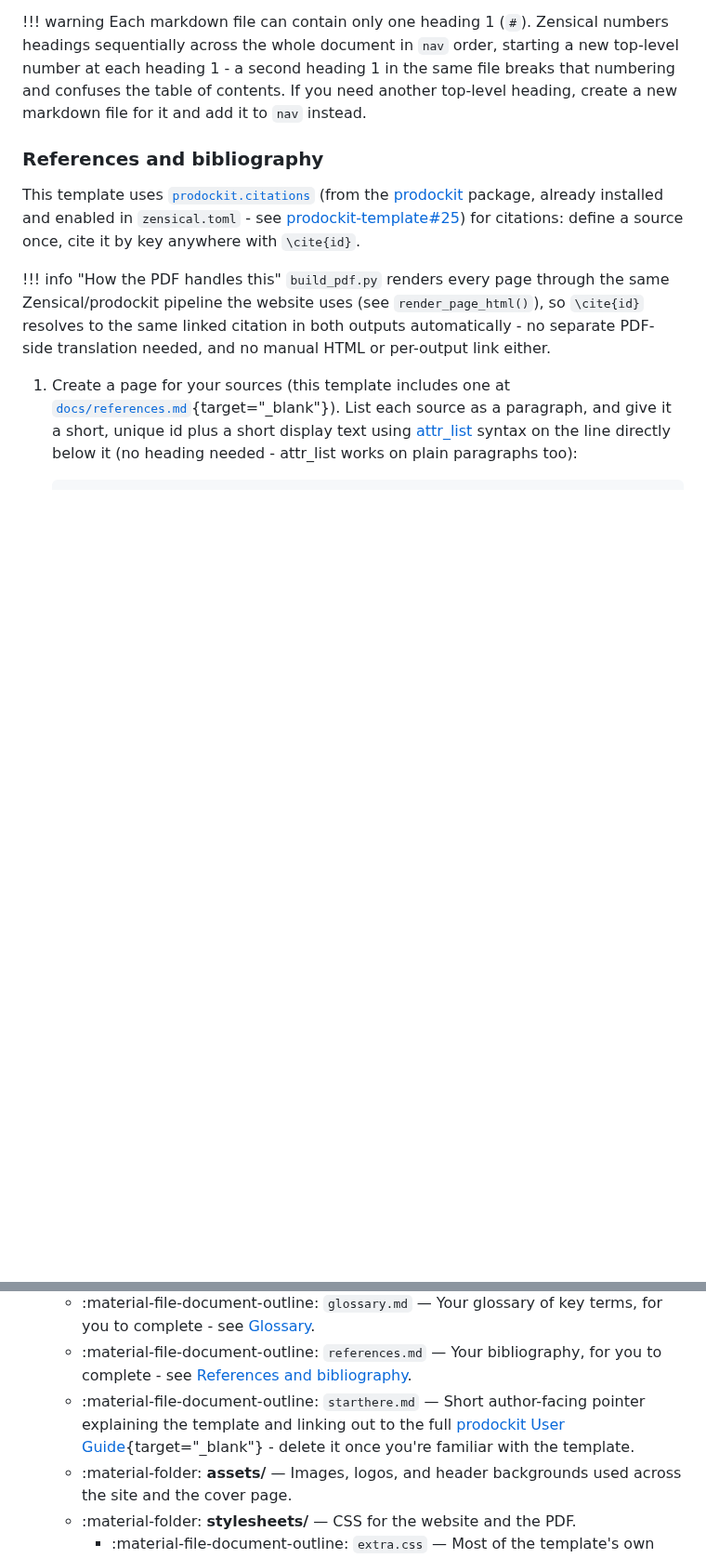
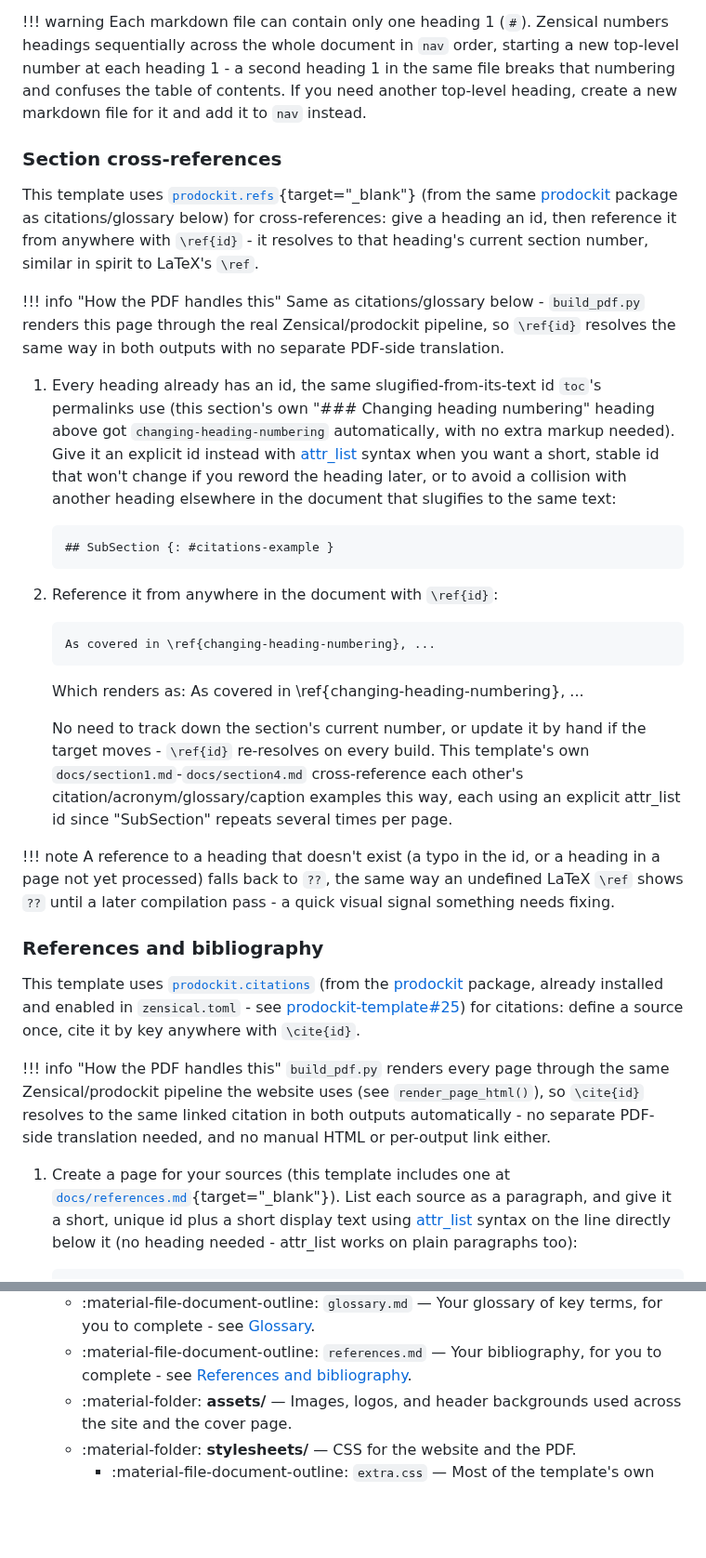
Before and after one commit to buckwem/prodockit-userguide, a Markdown page: docs/customise.md, 2 parts joined by grey strips. Shown at 93% size. Drawn GitHub-style; blank space fills up the shorter version.

````diff
--- a/docs/customise.md
+++ b/docs/customise.md
@@ -229,6 +229,32 @@ Keep the numbers in each title sequential as you add, remove, or reorder chapter
 
 !!! warning
     Each markdown file can contain only one heading 1 (`#`). Zensical numbers headings sequentially across the whole document in `nav` order, starting a new top-level number at each heading 1 - a second heading 1 in the same file breaks that numbering and confuses the table of contents. If you need another top-level heading, create a new markdown file for it and add it to `nav` instead.
+
+### Section cross-references
+
+This template uses [`prodockit.refs`](https://buckwem.github.io/prodockit-extensions/extensions/refs/){target="_blank"} (from the same [prodockit](https://github.com/buckwem/prodockit-extensions) package as citations/glossary below) for cross-references: give a heading an id, then reference it from anywhere with `\ref{id}` - it resolves to that heading's current section number, similar in spirit to LaTeX's `\ref`.
+
+!!! info "How the PDF handles this"
+    Same as citations/glossary below - `build_pdf.py` renders this page through the real Zensical/prodockit pipeline, so `\ref{id}` resolves the same way in both outputs with no separate PDF-side translation.
+
+1. Every heading already has an id, the same slugified-from-its-text id `toc`'s permalinks use (this section's own "### Changing heading numbering" heading above got `changing-heading-numbering` automatically, with no extra markup needed). Give it an explicit id instead with [attr_list](https://zensical.org/docs/authoring/formatting/#attribute-lists) syntax when you want a short, stable id that won't change if you reword the heading later, or to avoid a collision with another heading elsewhere in the document that slugifies to the same text:
+
+    ``` markdown
+    ## SubSection {: #citations-example }
+    ```
+
+2. Reference it from anywhere in the document with `\ref{id}`:
+
+    ``` markdown
+    As covered in \ref{changing-heading-numbering}, ...
+    ```
+
+    Which renders as: As covered in \ref{changing-heading-numbering}, ...
+
+    No need to track down the section's current number, or update it by hand if the target moves - `\ref{id}` re-resolves on every build. This template's own `docs/section1.md`-`docs/section4.md` cross-reference each other's citation/acronym/glossary/caption examples this way, each using an explicit attr_list id since "SubSection" repeats several times per page.
+
+!!! note
+    A reference to a heading that doesn't exist (a typo in the id, or a heading in a page not yet processed) falls back to `??`, the same way an undefined LaTeX `\ref` shows `??` until a later compilation pass - a quick visual signal something needs fixing.
 
 ### References and bibliography
 
@@ -670,7 +665,6 @@ Now that you've customised the website, the document structure, the cover page,
     * :material-file-document-outline: `acronyms.md` — Your acronym list, for you to complete - see [Acronyms and abbreviations](#acronyms-and-abbreviations).
     * :material-file-document-outline: `glossary.md` — Your glossary of key terms, for you to complete - see [Glossary](#glossary).
     * :material-file-document-outline: `references.md` — Your bibliography, for you to complete - see [References and bibliography](#references-and-bibliography).
-    * :material-file-document-outline: `starthere.md` — Short author-facing pointer explaining the template and linking out to the full [prodockit User Guide](https://buckwem.github.io/prodockit-userguide/){target="_blank"} - delete it once you're familiar with the template.
     * :material-folder: **assets/** — Images, logos, and header backgrounds used across the site and the cover page.
     * :material-folder: **stylesheets/** — CSS for the website and the PDF.
         * :material-file-document-outline: `extra.css` — Most of the template's own website customisations (logo swap, header image, cover page styles, `.pdf-only`/`.web-only` markers).
````
Also changed, not shown: other parts of docs/customise.md (+9 -40 lines).
